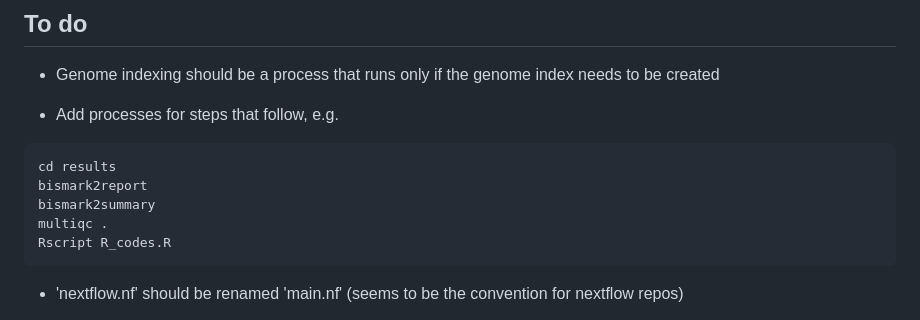
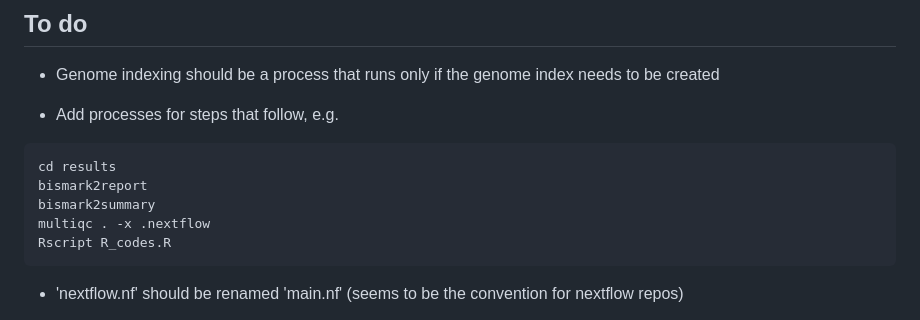
Before and after one commit to MRCIEU/methylhead, a Markdown page: readme.md, the part around the change. Drawn GitHub-style.

````diff
--- a/readme.md
+++ b/readme.md
@@ -145,7 +145,7 @@ All results will be output to the same directory specified by --outdir "results"
 cd results
 bismark2report
 bismark2summary
-multiqc .
+multiqc . -x .nextflow
 Rscript R_codes.R
 ```
 
````
